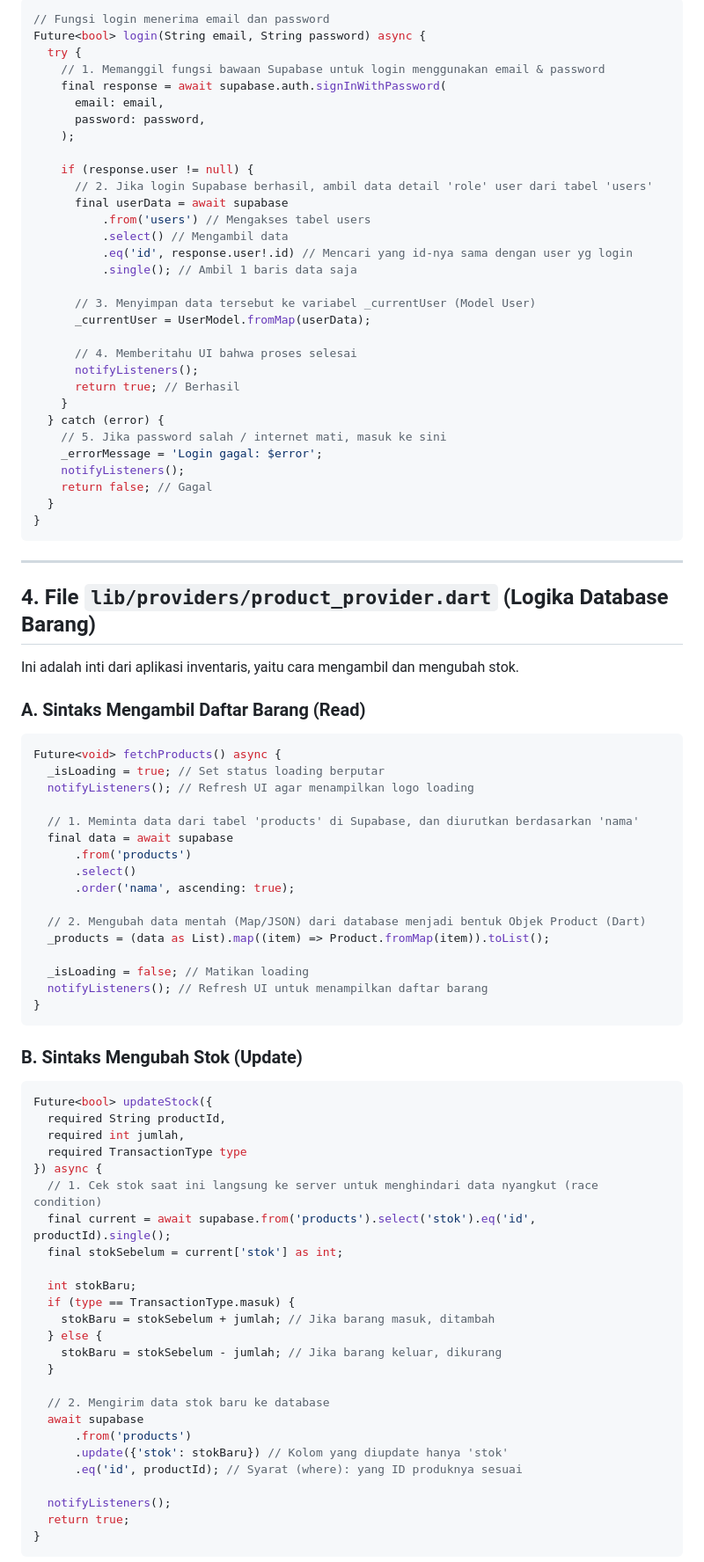
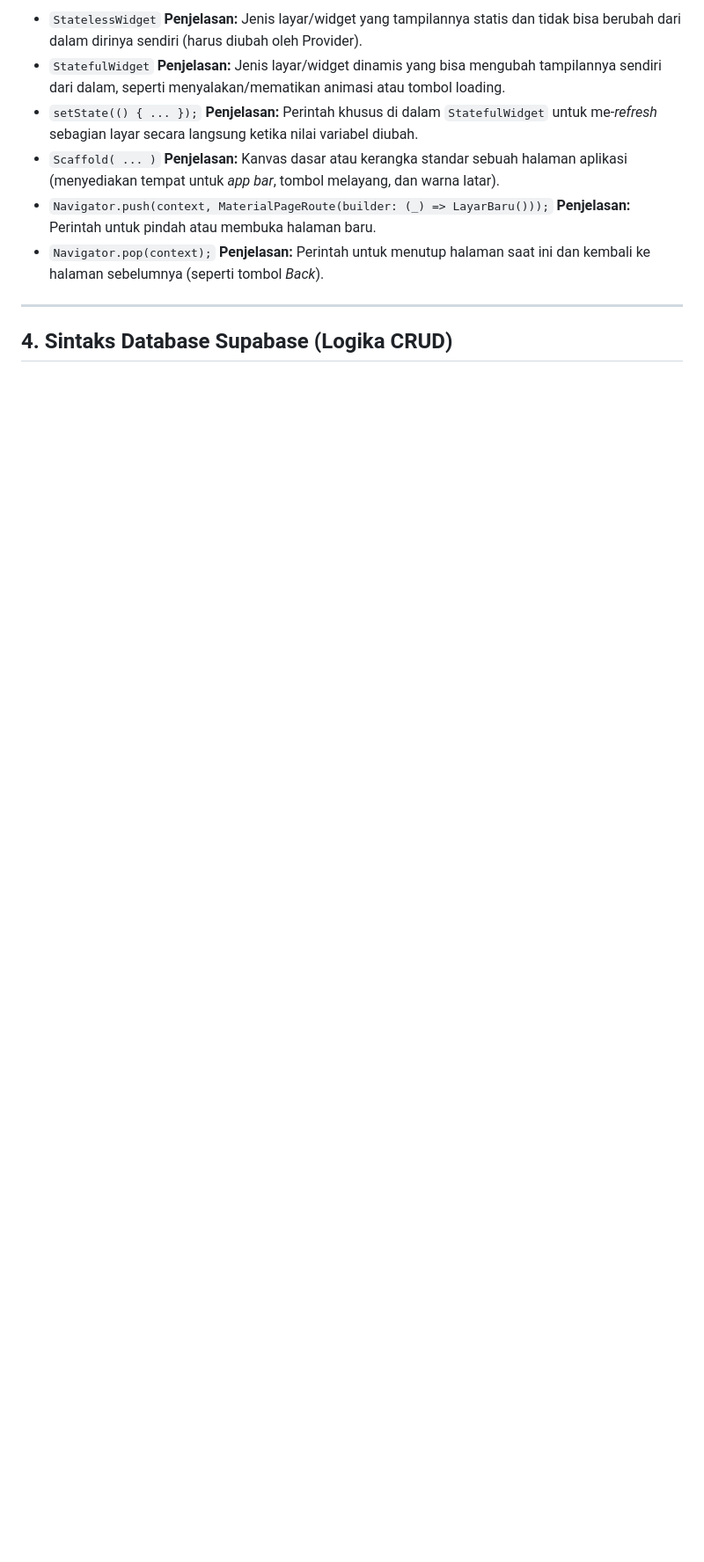
Before and after one commit to irfanzakariyah-pemula/inventory_app, a Markdown page: panduan_kode.md, the part around one of its changes. Shown at 88% size. Rendered like a GitHub page; blank space fills up the shorter version.

Commit message:
Update format panduan kode menjadi per-sintaks

````diff
--- a/panduan_kode.md
+++ b/panduan_kode.md
@@ -56,89 +44,18 @@ Ini adalah logika di balik layar saat tombol "Masuk" ditekan.
 
-```dart
-// Fungsi login menerima email dan password
-Future<bool> login(String email, String password) async {
-  try {
-    // 1. Memanggil fungsi bawaan Supabase untuk login menggunakan email & password
-    final response = await supabase.auth.signInWithPassword(
-      email: email,
-      password: password,
-    );
-
-    if (response.user != null) {
-      // 2. Jika login Supabase berhasil, ambil data detail 'role' user dari tabel 'users'
-      final userData = await supabase
-          .from('users') // Mengakses tabel users
-          .select() // Mengambil data
-          .eq('id', response.user!.id) // Mencari yang id-nya sama dengan user yg login
-          .single(); // Ambil 1 baris data saja
-
-      // 3. Menyimpan data tersebut ke variabel _currentUser (Model User)
-      _currentUser = UserModel.fromMap(userData);
-
-      // 4. Memberitahu UI bahwa proses selesai
-      notifyListeners();
-      return true; // Berhasil
-    }
-  } catch (error) {
-    // 5. Jika password salah / internet mati, masuk ke sini
-    _errorMessage = 'Login gagal: $error';
-    notifyListeners();
-    return false; // Gagal
-  }
-}
-```
+*   `StatelessWidget`
+    **Penjelasan:** Jenis layar/widget yang tampilannya statis dan tidak bisa berubah dari dalam dirinya sendiri (harus diubah oleh Provider).
+*   `StatefulWidget`
+    **Penjelasan:** Jenis layar/widget dinamis yang bisa mengubah tampilannya sendiri dari dalam, seperti menyalakan/mematikan animasi atau tombol loading.
+*   `setState(() { ... });`
+    **Penjelasan:** Perintah khusus di dalam `StatefulWidget` untuk me-*refresh* sebagian layar secara langsung ketika nilai variabel diubah.
+*   `Scaffold( ... )`
+    **Penjelasan:** Kanvas dasar atau kerangka standar sebuah halaman aplikasi (menyediakan tempat untuk *app bar*, tombol melayang, dan warna latar).
+*   `Navigator.push(context, MaterialPageRoute(builder: (_) => LayarBaru()));`
+    **Penjelasan:** Perintah untuk pindah atau membuka halaman baru.
+*   `Navigator.pop(context);`
+    **Penjelasan:** Perintah untuk menutup halaman saat ini dan kembali ke halaman sebelumnya (seperti tombol *Back*).
 
 ---
 
-## 4. File `lib/providers/product_provider.dart` (Logika Database Barang)
-Ini adalah inti dari aplikasi inventaris, yaitu cara mengambil dan mengubah stok.
+## 4. Sintaks Database Supabase (Logika CRUD)
 
-### A. Sintaks Mengambil Daftar Barang (Read)
-```dart
-Future<void> fetchProducts() async {
-  _isLoading = true; // Set status loading berputar
-  notifyListeners(); // Refresh UI agar menampilkan logo loading
-
-  // 1. Meminta data dari tabel 'products' di Supabase, dan diurutkan berdasarkan 'nama'
-  final data = await supabase
-      .from('products')
-      .select()
-      .order('nama', ascending: true);
-
-  // 2. Mengubah data mentah (Map/JSON) dari database menjadi bentuk Objek Product (Dart)
-  _products = (data as List).map((item) => Product.fromMap(item)).toList();
-
-  _isLoading = false; // Matikan loading
-  notifyListeners(); // Refresh UI untuk menampilkan daftar barang
-}
-```
-
-### B. Sintaks Mengubah Stok (Update)
-```dart
-Future<bool> updateStock({
-  required String productId,
-  required int jumlah,
-  required TransactionType type
-}) async {
-  // 1. Cek stok saat ini langsung ke server untuk menghindari data nyangkut (race condition)
-  final current = await supabase.from('products').select('stok').eq('id', productId).single();
-  final stokSebelum = current['stok'] as int;
-
-  int stokBaru;
-  if (type == TransactionType.masuk) {
-    stokBaru = stokSebelum + jumlah; // Jika barang masuk, ditambah
-  } else {
-    stokBaru = stokSebelum - jumlah; // Jika barang keluar, dikurang
-  }
-
-  // 2. Mengirim data stok baru ke database
-  await supabase
-      .from('products')
-      .update({'stok': stokBaru}) // Kolom yang diupdate hanya 'stok'
-      .eq('id', productId); // Syarat (where): yang ID produknya sesuai
-
-  notifyListeners();
-  return true;
-}
-```
-
````
Also changed, not shown: other parts of panduan_kode.md (+47 -93 lines).
